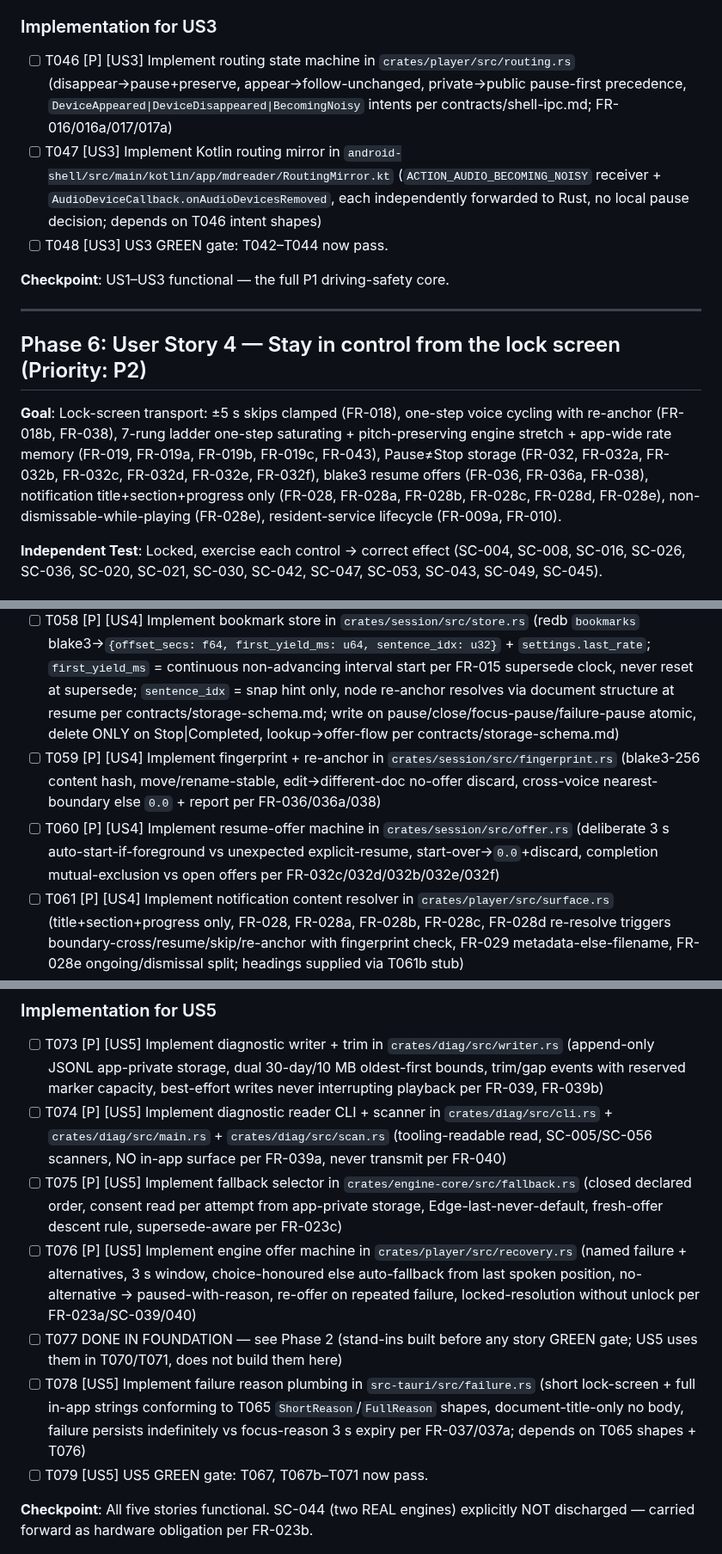
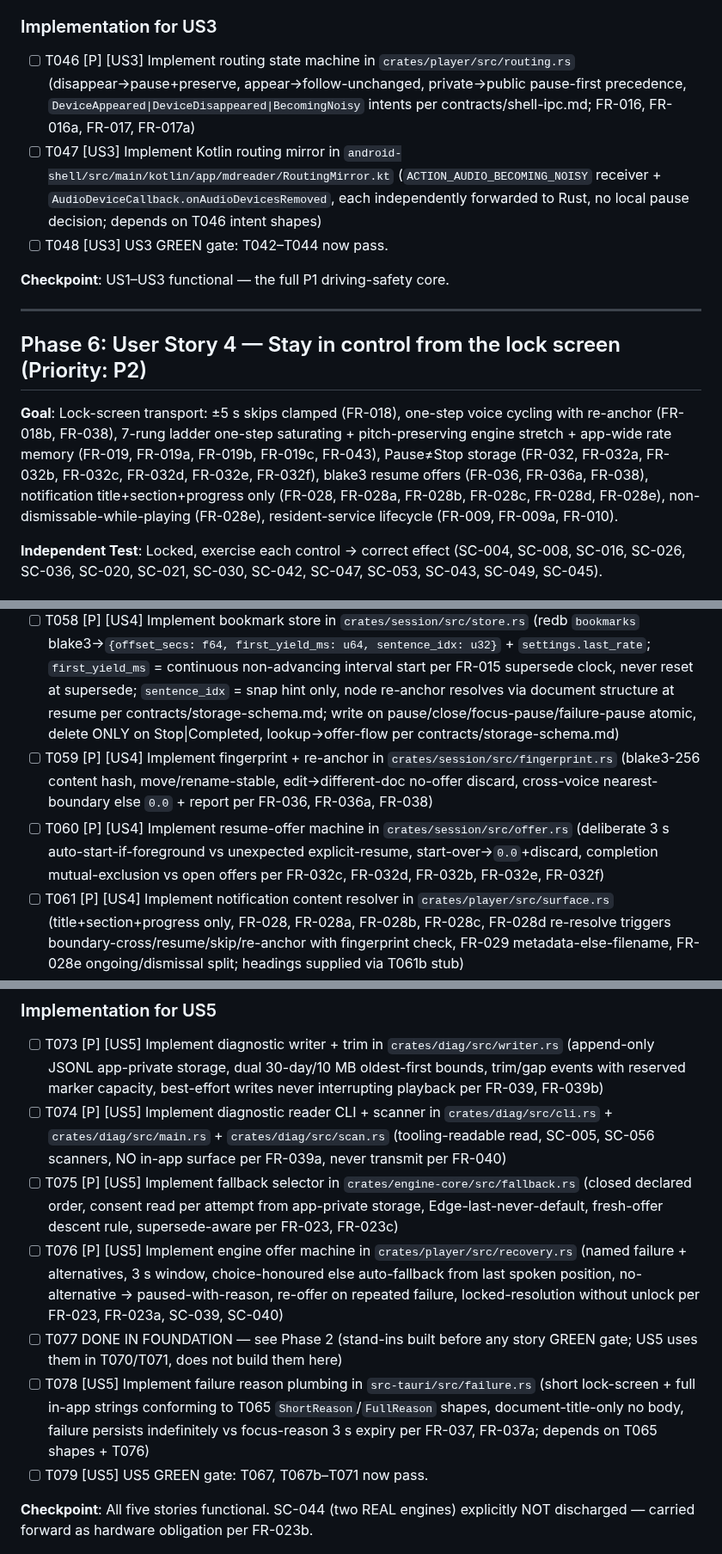
Before and after one commit to lfgranja/mdreader, a Markdown page: specs/001-android-media-shell/tasks.md, 3 parts joined by grey strips. Shown at 86% size. GitHub-like rendering.

```diff
--- a/specs/001-android-media-shell/tasks.md
+++ b/specs/001-android-media-shell/tasks.md
@@ -133,7 +134,7 @@
 
 ### Implementation for US3
 
-- [ ] T046 [P] [US3] Implement routing state machine in `crates/player/src/routing.rs` (disappear→pause+preserve, appear→follow-unchanged, private→public pause-first precedence, `DeviceAppeared|DeviceDisappeared|BecomingNoisy` intents per contracts/shell-ipc.md; FR-016/016a/017/017a)
+- [ ] T046 [P] [US3] Implement routing state machine in `crates/player/src/routing.rs` (disappear→pause+preserve, appear→follow-unchanged, private→public pause-first precedence, `DeviceAppeared|DeviceDisappeared|BecomingNoisy` intents per contracts/shell-ipc.md; FR-016, FR-016a, FR-017, FR-017a)
 - [ ] T047 [US3] Implement Kotlin routing mirror in `android-shell/src/main/kotlin/app/mdreader/RoutingMirror.kt` (`ACTION_AUDIO_BECOMING_NOISY` receiver + `AudioDeviceCallback.onAudioDevicesRemoved`, each independently forwarded to Rust, no local pause decision; depends on T046 intent shapes)
 - [ ] T048 [US3] US3 GREEN gate: T042–T044 now pass.
 
@@ -143,7 +144,7 @@
 
 ## Phase 6: User Story 4 — Stay in control from the lock screen (Priority: P2)
 
-**Goal**: Lock-screen transport: ±5 s skips clamped (FR-018), one-step voice cycling with re-anchor (FR-018b, FR-038), 7-rung ladder one-step saturating + pitch-preserving engine stretch + app-wide rate memory (FR-019, FR-019a, FR-019b, FR-019c, FR-043), Pause≠Stop storage (FR-032, FR-032a, FR-032b, FR-032c, FR-032d, FR-032e, FR-032f), blake3 resume offers (FR-036, FR-036a, FR-038), notification title+section+progress only (FR-028, FR-028a, FR-028b, FR-028c, FR-028d, FR-028e), non-dismissable-while-playing (FR-028e), resident-service lifecycle (FR-009a, FR-010).
+**Goal**: Lock-screen transport: ±5 s skips clamped (FR-018), one-step voice cycling with re-anchor (FR-018b, FR-038), 7-rung ladder one-step saturating + pitch-preserving engine stretch + app-wide rate memory (FR-019, FR-019a, FR-019b, FR-019c, FR-043), Pause≠Stop storage (FR-032, FR-032a, FR-032b, FR-032c, FR-032d, FR-032e, FR-032f), blake3 resume offers (FR-036, FR-036a, FR-038), notification title+section+progress only (FR-028, FR-028a, FR-028b, FR-028c, FR-028d, FR-028e), non-dismissable-while-playing (FR-028e), resident-service lifecycle (FR-009, FR-009a, FR-010).
 
 **Independent Test**: Locked, exercise each control → correct effect (SC-004, SC-008, SC-016, SC-026, SC-036, SC-020, SC-021, SC-030, SC-042, SC-047, SC-053, SC-043, SC-049, SC-045).
 
@@ -162,8 +163,8 @@
 
 - [ ] T057 [P] [US4] Implement skip + rate ladder in `crates/player/src/rate.rs` (closed ladder const, one-step saturating moves, ±5 s clamped skips, ≤2 s effect path invoking engine stretch op never local stretch per FR-043; pitch invariant; audible confirmation per research R6 (earcon on every press, spoken state on resume/rate-change) through same Rust path the mirror reports, asserted in T053 blind trials)
 - [ ] T058 [P] [US4] Implement bookmark store in `crates/session/src/store.rs` (redb `bookmarks` blake3→`{offset_secs: f64, first_yield_ms: u64, sentence_idx: u32}` + `settings.last_rate`; `first_yield_ms` = continuous non-advancing interval start per FR-015 supersede clock, never reset at supersede; `sentence_idx` = snap hint only, node re-anchor resolves via document structure at resume per contracts/storage-schema.md; write on pause/close/focus-pause/failure-pause atomic, delete ONLY on Stop|Completed, lookup→offer-flow per contracts/storage-schema.md)
-- [ ] T059 [P] [US4] Implement fingerprint + re-anchor in `crates/session/src/fingerprint.rs` (blake3-256 content hash, move/rename-stable, edit→different-doc no-offer discard, cross-voice nearest-boundary else `0.0` + report per FR-036/036a/038)
-- [ ] T060 [P] [US4] Implement resume-offer machine in `crates/session/src/offer.rs` (deliberate 3 s auto-start-if-foreground vs unexpected explicit-resume, start-over→`0.0`+discard, completion mutual-exclusion vs open offers per FR-032c/032d/032b/032e/032f)
+- [ ] T059 [P] [US4] Implement fingerprint + re-anchor in `crates/session/src/fingerprint.rs` (blake3-256 content hash, move/rename-stable, edit→different-doc no-offer discard, cross-voice nearest-boundary else `0.0` + report per FR-036, FR-036a, FR-038)
+- [ ] T060 [P] [US4] Implement resume-offer machine in `crates/session/src/offer.rs` (deliberate 3 s auto-start-if-foreground vs unexpected explicit-resume, start-over→`0.0`+discard, completion mutual-exclusion vs open offers per FR-032c, FR-032d, FR-032b, FR-032e, FR-032f)
 - [ ] T061 [P] [US4] Implement notification content resolver in `crates/player/src/surface.rs` (title+section+progress only, FR-028, FR-028a, FR-028b, FR-028c, FR-028d re-resolve triggers boundary-cross/resume/skip/re-anchor with fingerprint check, FR-029 metadata-else-filename, FR-028e ongoing/dismissal split; headings supplied via T061b stub)
 - [ ] T061b [P] [US4] Implement document-structure stub in `tests/fixtures/doc_structure.rs` (ordered headings `{position_secs: f64, title: String}` + `headings_before(pos)` helper; consumed by T051 prop_surface and T061 resolver; asserts FR-028d re-resolve triggers boundary-cross/resume/skip/re-anchor, fingerprint re-check on resume, and no polling/watcher between events; real parser replaces the stub without changing T051/T061 assertions)
 - [ ] T062 [US4] Implement Kotlin `MediaSession` mirror + notification in `android-shell/src/main/kotlin/app/mdreader/MediaMirror.kt` (`setPlaybackState` reflects Rust state never computes position per FR-003, `MediaStyle` title+section+progress, `setOngoing(true)` while playing, transient 3 s dismiss vs resident dismissable; depends on T061 shapes)
@@ -196,11 +197,11 @@
 ### Implementation for US5
 
 - [ ] T073 [P] [US5] Implement diagnostic writer + trim in `crates/diag/src/writer.rs` (append-only JSONL app-private storage, dual 30-day/10 MB oldest-first bounds, trim/gap events with reserved marker capacity, best-effort writes never interrupting playback per FR-039, FR-039b)
-- [ ] T074 [P] [US5] Implement diagnostic reader CLI + scanner in `crates/diag/src/cli.rs` + `crates/diag/src/main.rs` + `crates/diag/src/scan.rs` (tooling-readable read, SC-005/SC-056 scanners, NO in-app surface per FR-039a, never transmit per FR-040)
-- [ ] T075 [P] [US5] Implement fallback selector in `crates/engine-core/src/fallback.rs` (closed declared order, consent read per attempt from app-private storage, Edge-last-never-default, fresh-offer descent rule, supersede-aware per FR-023c)
-- [ ] T076 [P] [US5] Implement engine offer machine in `crates/player/src/recovery.rs` (named failure + alternatives, 3 s window, choice-honoured else auto-fallback from last spoken position, no-alternative → paused-with-reason, re-offer on repeated failure, locked-resolution without unlock per FR-023a/SC-039/040)
+- [ ] T074 [P] [US5] Implement diagnostic reader CLI + scanner in `crates/diag/src/cli.rs` + `crates/diag/src/main.rs` + `crates/diag/src/scan.rs` (tooling-readable read, SC-005, SC-056 scanners, NO in-app surface per FR-039a, never transmit per FR-040)
+- [ ] T075 [P] [US5] Implement fallback selector in `crates/engine-core/src/fallback.rs` (closed declared order, consent read per attempt from app-private storage, Edge-last-never-default, fresh-offer descent rule, supersede-aware per FR-023, FR-023c)
+- [ ] T076 [P] [US5] Implement engine offer machine in `crates/player/src/recovery.rs` (named failure + alternatives, 3 s window, choice-honoured else auto-fallback from last spoken position, no-alternative → paused-with-reason, re-offer on repeated failure, locked-resolution without unlock per FR-023, FR-023a, SC-039, SC-040)
 - [ ] T077 DONE IN FOUNDATION — see Phase 2 (stand-ins built before any story GREEN gate; US5 uses them in T070/T071, does not build them here)
-- [ ] T078 [US5] Implement failure reason plumbing in `src-tauri/src/failure.rs` (short lock-screen + full in-app strings conforming to T065 `ShortReason`/`FullReason` shapes, document-title-only no body, failure persists indefinitely vs focus-reason 3 s expiry per FR-037/037a; depends on T065 shapes + T076)
+- [ ] T078 [US5] Implement failure reason plumbing in `src-tauri/src/failure.rs` (short lock-screen + full in-app strings conforming to T065 `ShortReason`/`FullReason` shapes, document-title-only no body, failure persists indefinitely vs focus-reason 3 s expiry per FR-037, FR-037a; depends on T065 shapes + T076)
 - [ ] T079 [US5] US5 GREEN gate: T067, T067b–T071 now pass.
 
 **Checkpoint**: All five stories functional. SC-044 (two REAL engines) explicitly NOT discharged — carried forward as hardware obligation per FR-023b.
```
Also changed, not shown: other parts of specs/001-android-media-shell/tasks.md (+19 -18 lines).
